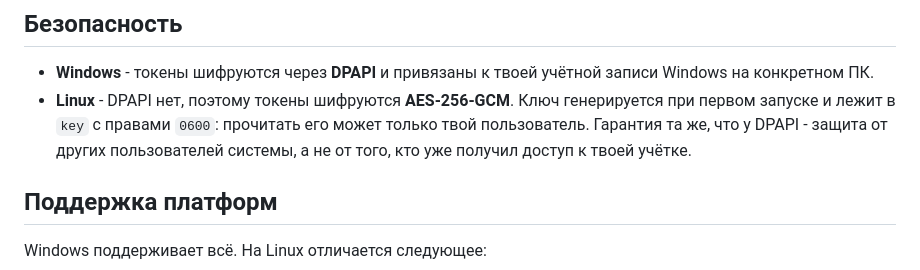
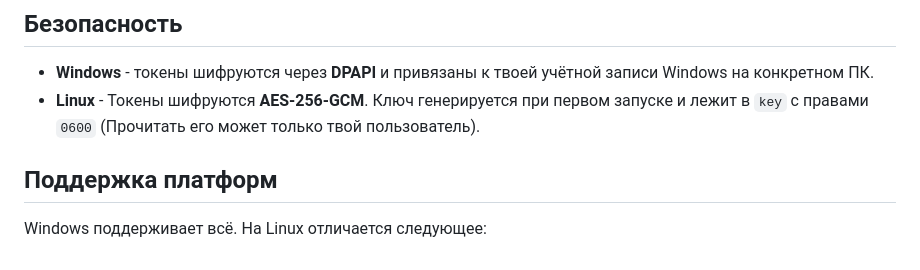
Before and after one commit to xpepelok/cristalix-account-changer, a Markdown page: README.md, the part around the change. GitHub-like rendering.

Commit message:
refactoring

```diff
--- a/README.md
+++ b/README.md
@@ -33,7 +33,7 @@
 ## Безопасность
 
 - **Windows** - токены шифруются через **DPAPI** и привязаны к твоей учётной записи Windows на конкретном ПК.
-- **Linux** - DPAPI нет, поэтому токены шифруются **AES-256-GCM**. Ключ генерируется при первом запуске и лежит в `key` с правами `0600`: прочитать его может только твой пользователь. Гарантия та же, что у DPAPI - защита от других пользователей системы, а не от того, кто уже получил доступ к твоей учётке.
+- **Linux** - Токены шифруются **AES-256-GCM**. Ключ генерируется при первом запуске и лежит в `key` с правами `0600` (Прочитать его может только твой пользователь).
 
 ## Поддержка платформ
 
```
